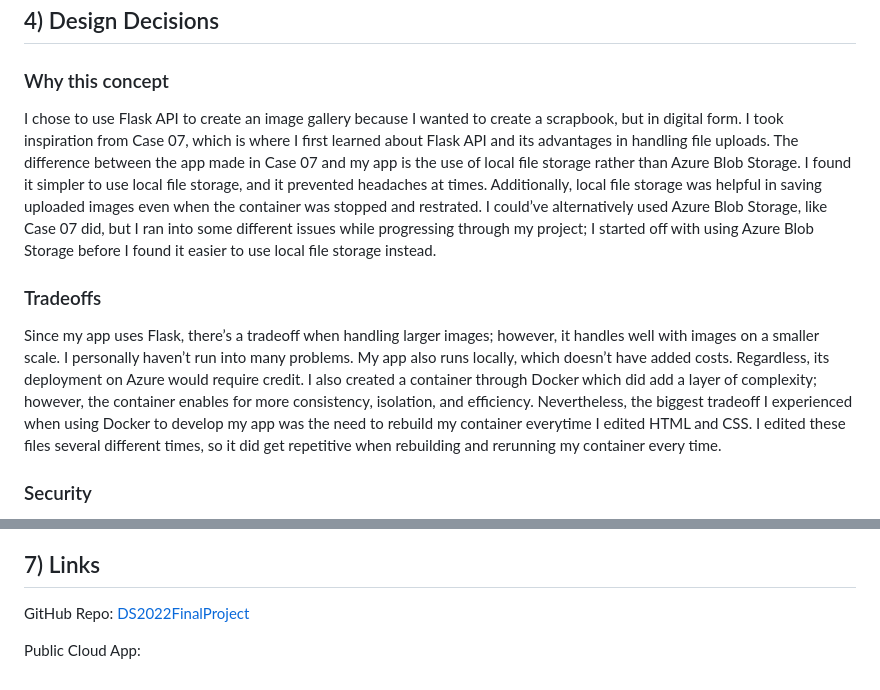
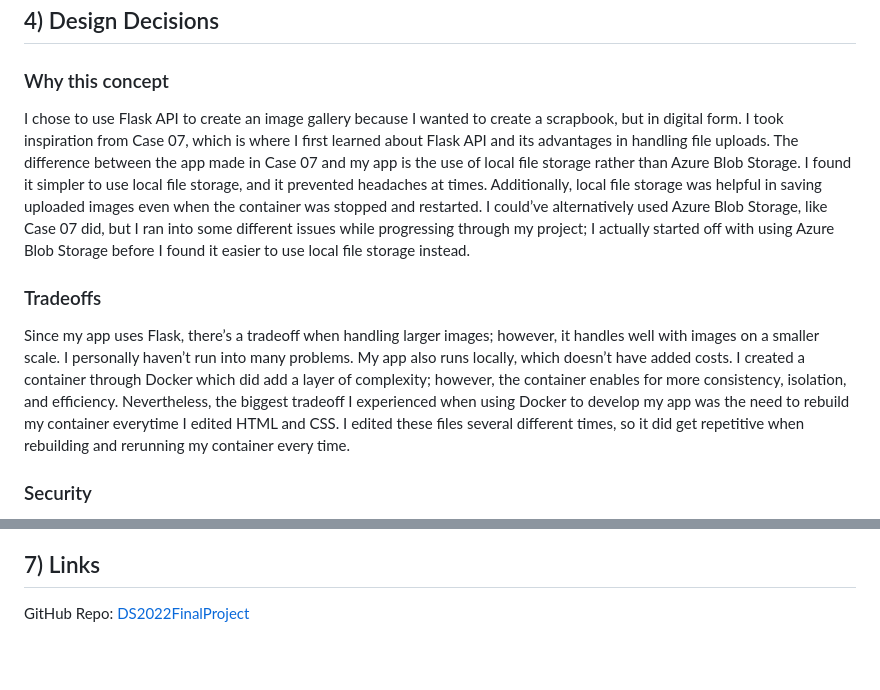
Before and after one commit to izzylee0905-star/DS2022FinalProject, a Markdown page: README.md, 2 parts joined by grey strips. Drawn GitHub-style; blank space fills up the shorter version.

````diff
--- a/README.md
+++ b/README.md
@@ -31,10 +33,10 @@ curl -X POST -F "file=@path/to/your/image.jpg" http://localhost:5001/api/v1/uplo
 ```
 ## 4) Design Decisions
 ### Why this concept
-I chose to use Flask API to create an image gallery because I wanted to create a scrapbook, but in digital form. I took inspiration from Case 07, which is where I first learned about Flask API and its advantages in handling file uploads. The difference between the app made in Case 07 and my app is the use of local file storage rather than Azure Blob Storage. I found it simpler to use local file storage, and it prevented headaches at times. Additionally, local file storage was helpful in saving uploaded images even when the container was stopped and restrated. I could’ve alternatively used Azure Blob Storage, like Case 07 did, but I ran into some different issues while progressing through my project; I started off with using Azure Blob Storage before I found it easier to use local file storage instead.
+I chose to use Flask API to create an image gallery because I wanted to create a scrapbook, but in digital form. I took inspiration from Case 07, which is where I first learned about Flask API and its advantages in handling file uploads. The difference between the app made in Case 07 and my app is the use of local file storage rather than Azure Blob Storage. I found it simpler to use local file storage, and it prevented headaches at times. Additionally, local file storage was helpful in saving uploaded images even when the container was stopped and restarted. I could’ve alternatively used Azure Blob Storage, like Case 07 did, but I ran into some different issues while progressing through my project; I actually started off with using Azure Blob Storage before I found it easier to use local file storage instead.
 
 ### Tradeoffs
-Since my app uses Flask, there’s a tradeoff when handling larger images; however, it handles well with images on a smaller scale. I personally haven’t run into many problems. My app also runs locally, which doesn’t have added costs. Regardless, its deployment on Azure would require credit. I also created a container through Docker which did add a layer of complexity; however, the container enables for more consistency, isolation, and efficiency. Nevertheless, the biggest tradeoff I experienced when using Docker to develop my app was the need to rebuild my container everytime I edited HTML and CSS. I edited these files several different times, so it did get repetitive when rebuilding and rerunning my container every time.
+Since my app uses Flask, there’s a tradeoff when handling larger images; however, it handles well with images on a smaller scale. I personally haven’t run into many problems. My app also runs locally, which doesn’t have added costs. I created a container through Docker which did add a layer of complexity; however, the container enables for more consistency, isolation, and efficiency. Nevertheless, the biggest tradeoff I experienced when using Docker to develop my app was the need to rebuild my container everytime I edited HTML and CSS. I edited these files several different times, so it did get repetitive when rebuilding and rerunning my container every time.
 
 ### Security
 My app didn’t require any external secrets or API keys since everything was created locally. I didn’t have to worry about sensitive data. Regarding input validation, users are only able to upload images, which is the only validated upload type. This allows protection against unvalidated upload types or malicious uploads. Again, since there weren't any API keys or other private elements, no personally identifiable information is used or stored by my app. Additionally, uploaded images don’t reveal anything personal about the user.
@@ -62,5 +64,3 @@ I’ve already thought of a few different improvements I can make and features I
 
 ## 7) Links
 GitHub Repo: [DS2022FinalProject](https://github.com/izzylee0905-star/DS2022FinalProject)
-
-Public Cloud App:
````
Also changed, not shown: other parts of README.md (+3 -1 lines).
